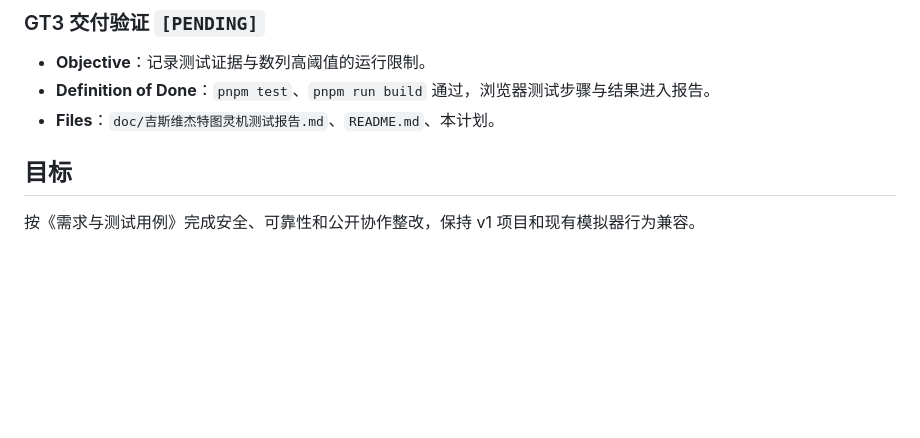
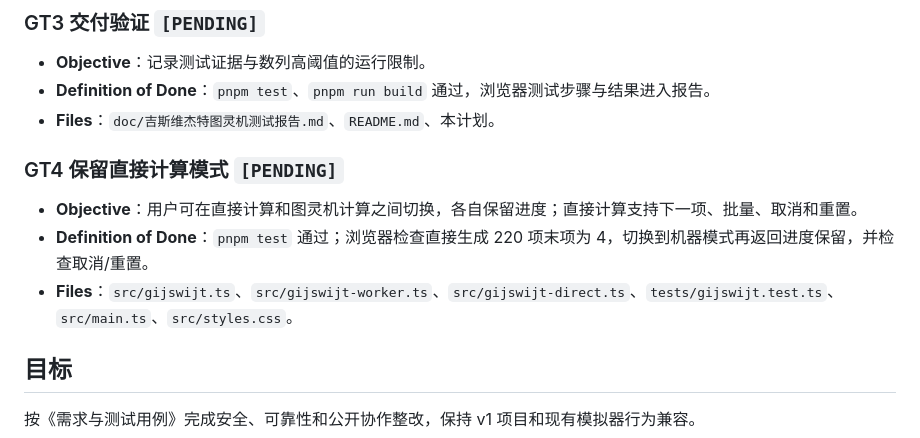
Before and after one commit to xiaoxuhui/turing-machine-simulator, a Markdown page: doc/实施计划.md, the part around the change. Drawn GitHub-style; blank space fills up the shorter version.

```diff
--- a/doc/实施计划.md
+++ b/doc/实施计划.md
@@ -23,6 +23,12 @@
 - **Objective**：记录测试证据与数列高阈值的运行限制。
 - **Definition of Done**：`pnpm test`、`pnpm run build` 通过，浏览器测试步骤与结果进入报告。
 - **Files**：`doc/吉斯维杰特图灵机测试报告.md`、`README.md`、本计划。
+
+### GT4 保留直接计算模式 `[PENDING]`
+
+- **Objective**：用户可在直接计算和图灵机计算之间切换，各自保留进度；直接计算支持下一项、批量、取消和重置。
+- **Definition of Done**：`pnpm test` 通过；浏览器检查直接生成 220 项末项为 4，切换到机器模式再返回进度保留，并检查取消/重置。
+- **Files**：`src/gijswijt.ts`、`src/gijswijt-worker.ts`、`src/gijswijt-direct.ts`、`tests/gijswijt.test.ts`、`src/main.ts`、`src/styles.css`。
 
 ## 目标
 
```
Also changed, not shown: doc/设计文档.md (+2 -0 lines), doc/需求与测试用例.md (+2 -0 lines).
